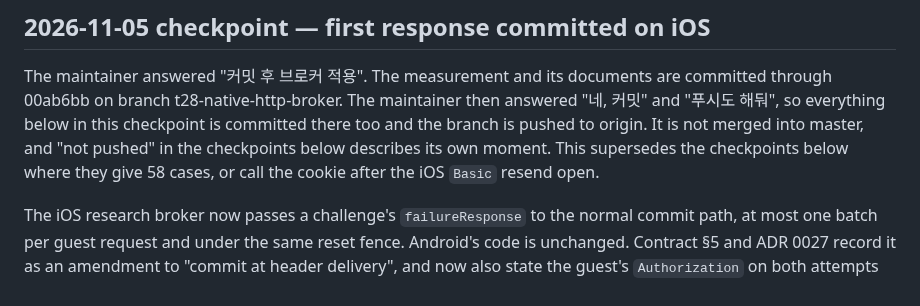
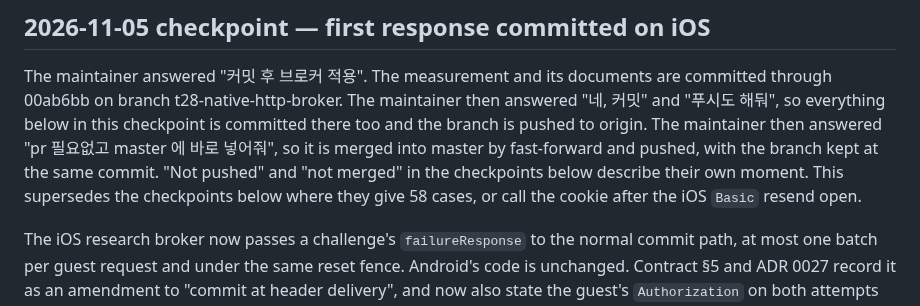
Before and after one commit to WillowRyu/moonpool, a Markdown page: HANDOFF.md, the part around the change. GitHub-like rendering.

Commit message:
docs: record the broker merge
The maintainer asked for no pull request, so the branch goes into master by fast-forward. It stays at the same commit.

Co-Authored-By: Claude Opus 5.5 <noreply@anthropic.com>

```diff
--- a/HANDOFF.md
+++ b/HANDOFF.md
@@ -107,7 +107,8 @@
 
 The maintainer answered "커밋 후 브로커 적용". The measurement and its documents are committed through 00ab6bb on branch t28-native-http-broker.
 The maintainer then answered "네, 커밋" and "푸시도 해둬", so everything below in this checkpoint is committed there too and the branch is pushed to
-origin. It is not merged into master, and "not pushed" in the checkpoints below describes its own moment. This supersedes the checkpoints below where they give 58 cases,
+origin. The maintainer then answered "pr 필요없고 master 에 바로 넣어줘", so it is merged into master by fast-forward and pushed, with the branch kept
+at the same commit. "Not pushed" and "not merged" in the checkpoints below describe their own moment. This supersedes the checkpoints below where they give 58 cases,
 or call the cookie after the iOS `Basic` resend open.
 
 The iOS research broker now passes a challenge's `failureResponse` to the normal commit path, at most one batch per guest request and under
```
